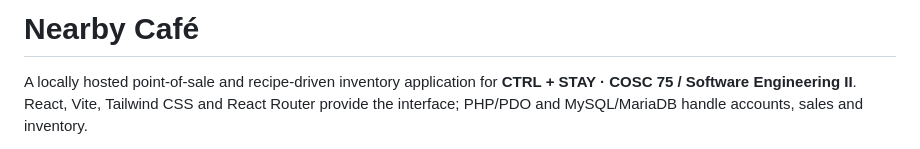
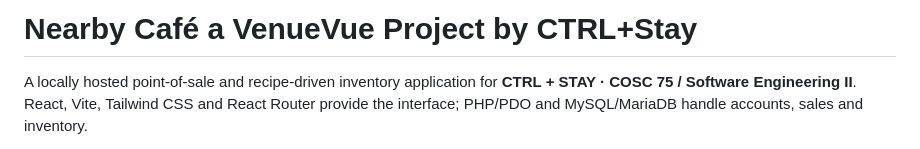
Before and after one commit to zakizap2134/NearbyCafe, a Markdown page: README.md, the part around the change. Rendered like a GitHub page.

Commit message:
Update project title and description in README

```diff
--- a/README.md
+++ b/README.md
@@ -1,4 +1,4 @@
-# Nearby Café
+# Nearby Café a VenueVue Project by CTRL+Stay
 
 A locally hosted point-of-sale and recipe-driven inventory application for **CTRL + STAY · COSC 75 / Software Engineering II**. React, Vite, Tailwind CSS and React Router provide the interface; PHP/PDO and MySQL/MariaDB handle accounts, sales and inventory.
 
```
